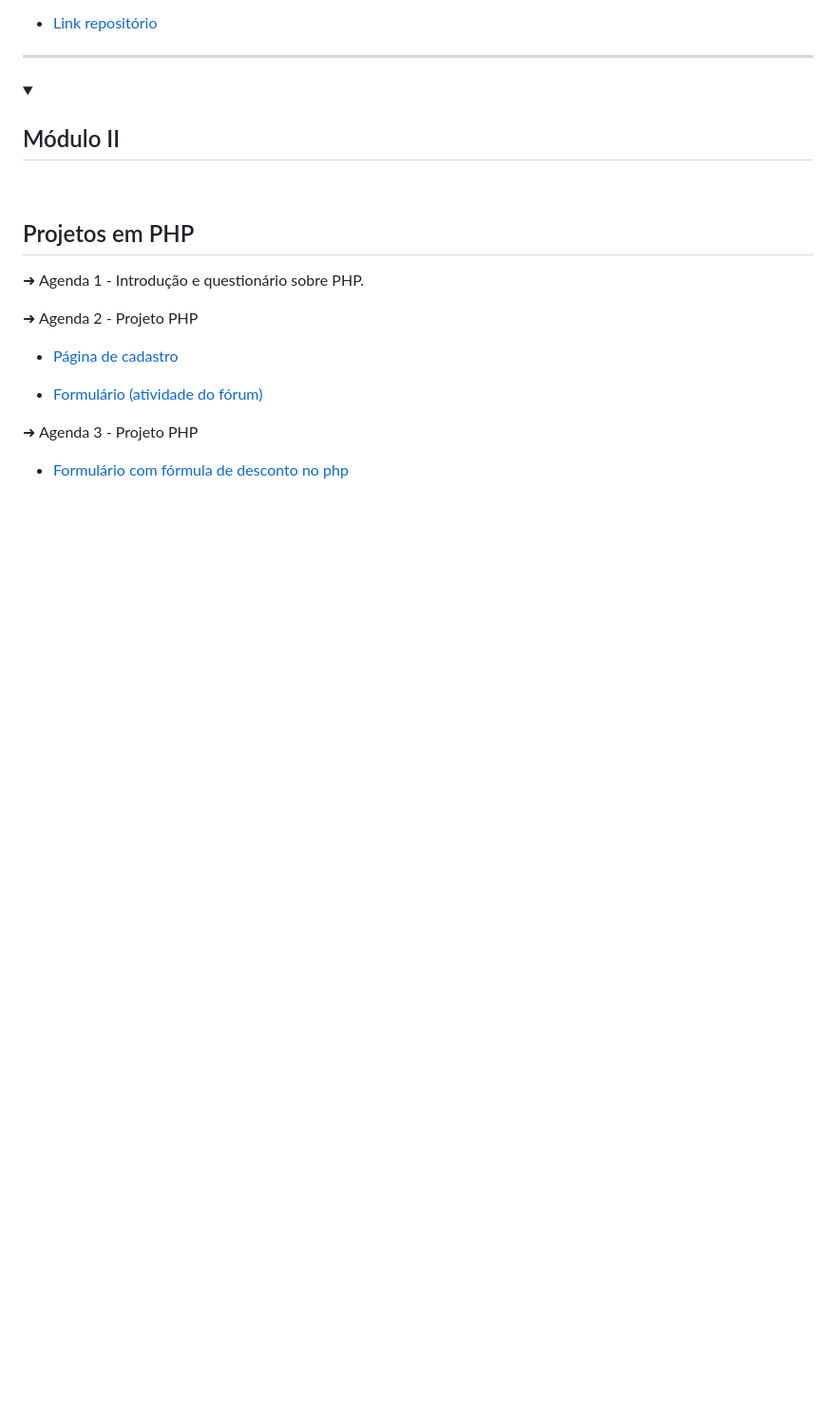
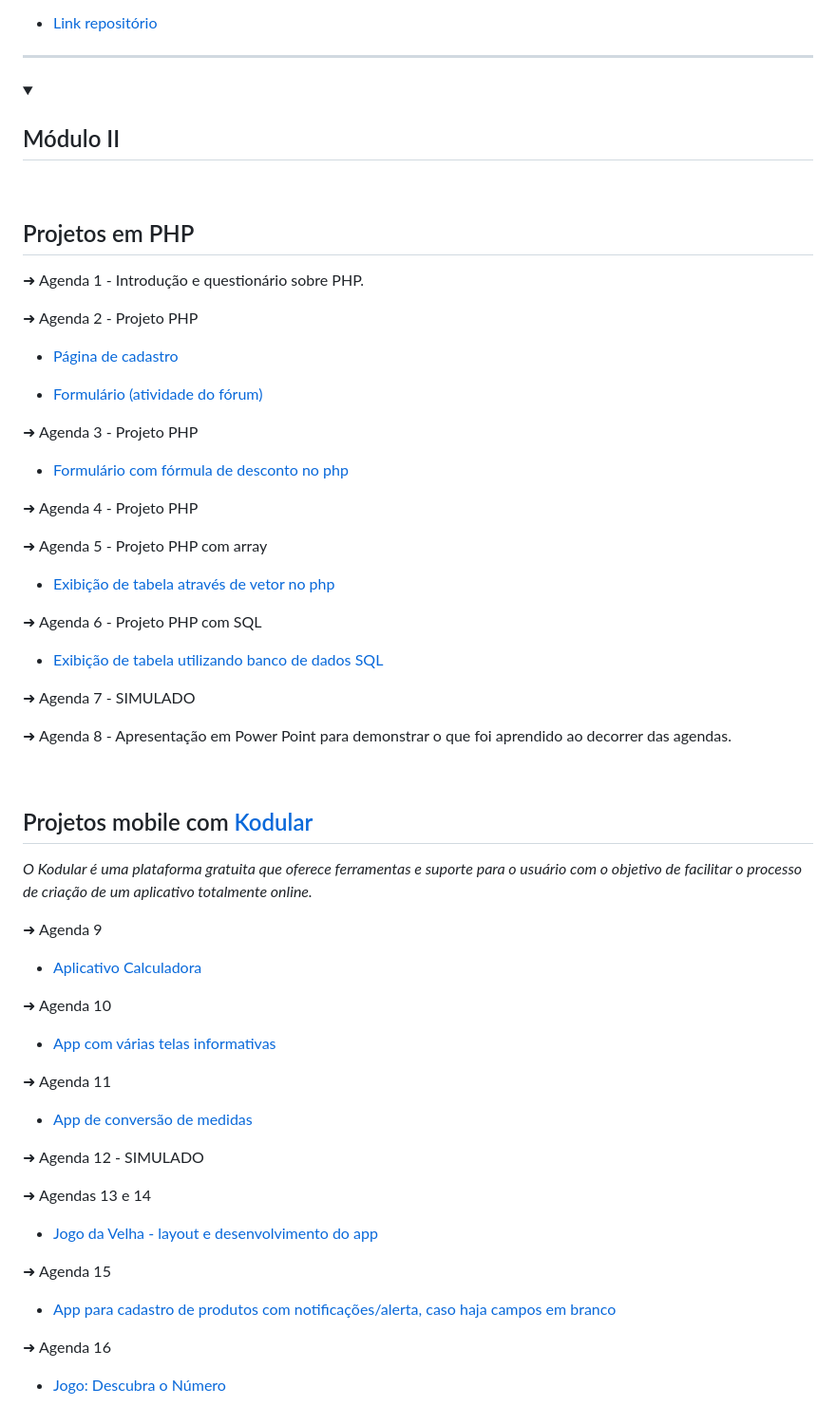
Before and after one commit to geovanaborba/Projetos-ETEC_Desenvolvimento-de-Sistemas, a Markdown page: README.md, the part around the change. Shown: that part at 95% size. Drawn GitHub-style; folded sections open; blank space fills up the shorter version.

```diff
--- a/README.md
+++ b/README.md
@@ -115,5 +115,54 @@
 
 * [Formulário com fórmula de desconto no php](https://github.com/geovanaborba/Projetos-ETEC_Desenvolvimento-de-Sistemas/tree/main/PHP/Agenda%203%20-%20Formul%C3%A1rio%20com%20f%C3%B3rmula%20de%20desconto)
 
+➜ Agenda 4 - Projeto PHP
+
+
+➜ Agenda 5 - Projeto PHP com array
+
+* [Exibição de tabela através de vetor no php]()
+
+➜ Agenda 6 - Projeto PHP com SQL
+
+* [Exibição de tabela utilizando banco de dados SQL]()
+
+➜ Agenda 7 - SIMULADO
+
+➜ Agenda 8 - Apresentação em Power Point para demonstrar o que foi aprendido ao decorrer das agendas.
+
+<br>
+
+## Projetos mobile com [Kodular](https://www.kodular.io/)
+
+*O Kodular é uma plataforma gratuita que oferece ferramentas e suporte para o usuário com o objetivo de facilitar o processo de criação de um aplicativo totalmente online.*
+
+➜ Agenda 9
+
+* [Aplicativo Calculadora]()
+
+➜ Agenda 10
+
+* [App com várias telas informativas]()
+
+➜ Agenda 11
+
+* [App de conversão de medidas]()
+
+➜ Agenda 12 - SIMULADO
+
+➜ Agendas 13 e 14
+
+* [Jogo da Velha - layout e desenvolvimento do app]()
+
+➜ Agenda 15
+
+* [App para cadastro de produtos com notificações/alerta, caso haja campos em branco]()
+
+➜ Agenda 16
+
+* [Jogo: Descubra o Número]()
+
+
+
 
 </details>
```
